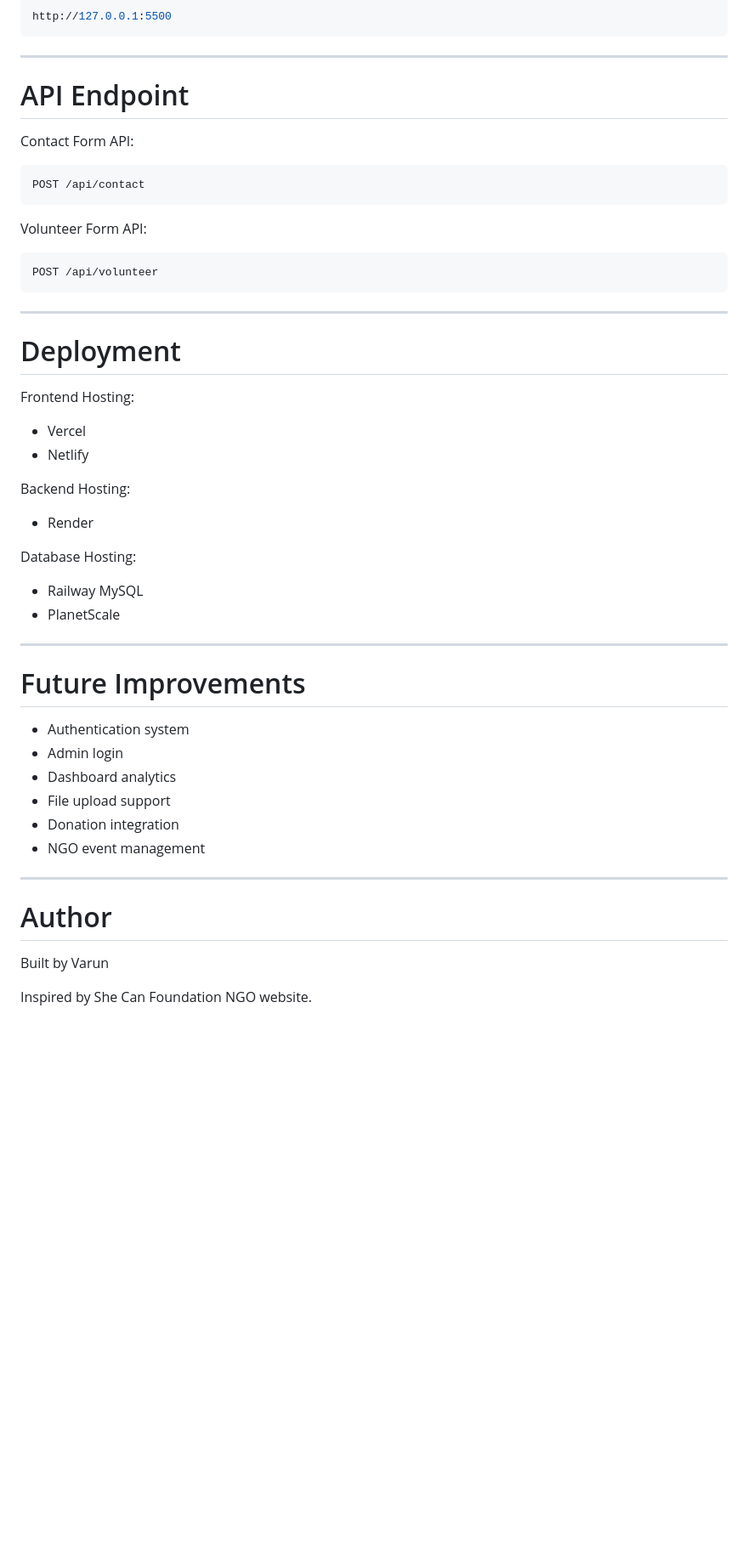
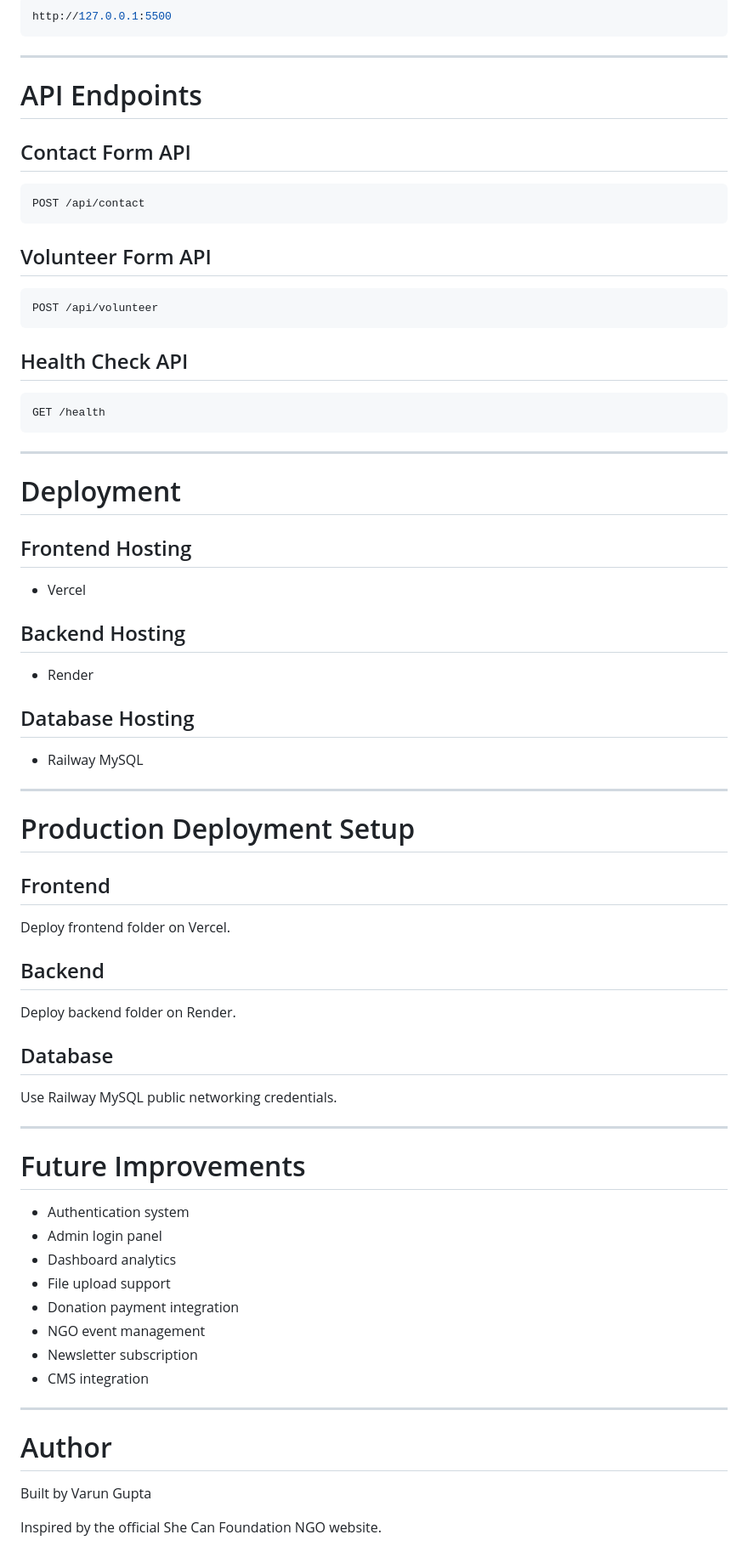
Before and after one commit to Varun-Vijay-Gupta/WebPage-She-Can-Foundation, a Markdown page: README.md, the part around one of its changes. Shown at 85% size. Rendered like a GitHub page; blank space fills up the shorter version.

````diff
--- a/README.md
+++ b/README.md
@@ -220,53 +256,75 @@ http://127.0.0.1:5500
 
 ---
 
-# API Endpoint
+# API Endpoints
 
-Contact Form API:
+## Contact Form API
 
 ```bash
 POST /api/contact
 ```
 
-Volunteer Form API:
+## Volunteer Form API
 
 ```bash
 POST /api/volunteer
+```
+
+## Health Check API
+
+```bash
+GET /health
 ```
 
 ---
 
 # Deployment
 
-Frontend Hosting:
+## Frontend Hosting
 
 * Vercel
-* Netlify
 
-Backend Hosting:
+## Backend Hosting
 
 * Render
 
-Database Hosting:
+## Database Hosting
 
 * Railway MySQL
-* PlanetScale
+
+---
+
+# Production Deployment Setup
+
+## Frontend
+
+Deploy frontend folder on Vercel.
+
+## Backend
+
+Deploy backend folder on Render.
+
+## Database
+
+Use Railway MySQL public networking credentials.
 
 ---
 
 # Future Improvements
 
 * Authentication system
-* Admin login
+* Admin login panel
 * Dashboard analytics
 * File upload support
-* Donation integration
+* Donation payment integration
 * NGO event management
+* Newsletter subscription
+* CMS integration
 
 ---
 
 # Author
 
-Built by Varun
+Built by Varun Gupta
 
-Inspired by She Can Foundation NGO website.
+Inspired by the official She Can Foundation NGO website.
````
Also changed, not shown: other parts of README.md (+84 -48 lines).
